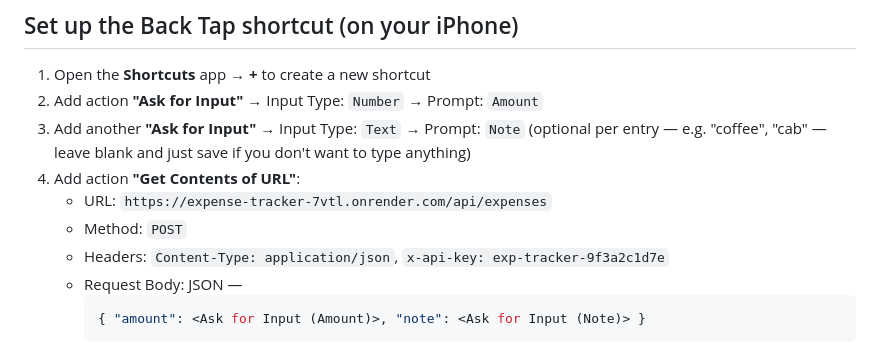
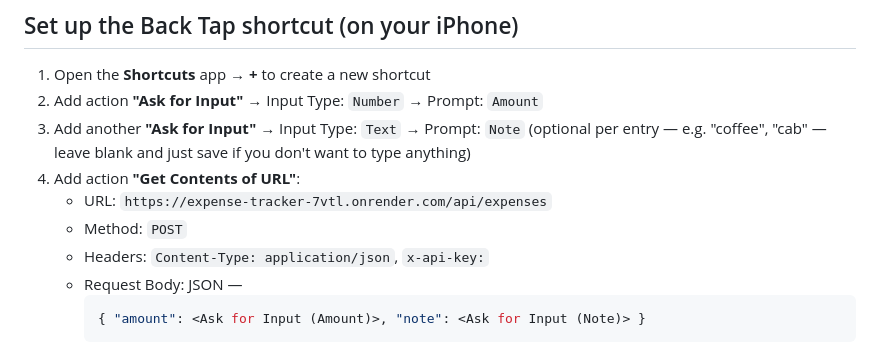
Before and after one commit to dhruvarora23/expense-tracker, a Markdown page: README.md, the part around the change. Rendered like a GitHub page.

````diff
--- a/README.md
+++ b/README.md
@@ -67,7 +67,7 @@ alter table expenses enable row level security;
 4. Add action **"Get Contents of URL"**:
    - URL: `https://expense-tracker-7vtl.onrender.com/api/expenses`
    - Method: `POST`
-   - Headers: `Content-Type: application/json`, `x-api-key: exp-tracker-9f3a2c1d7e`
+   - Headers: `Content-Type: application/json`, `x-api-key:`
    - Request Body: JSON —
      ```json
      { "amount": <Ask for Input (Amount)>, "note": <Ask for Input (Note)> }
````
